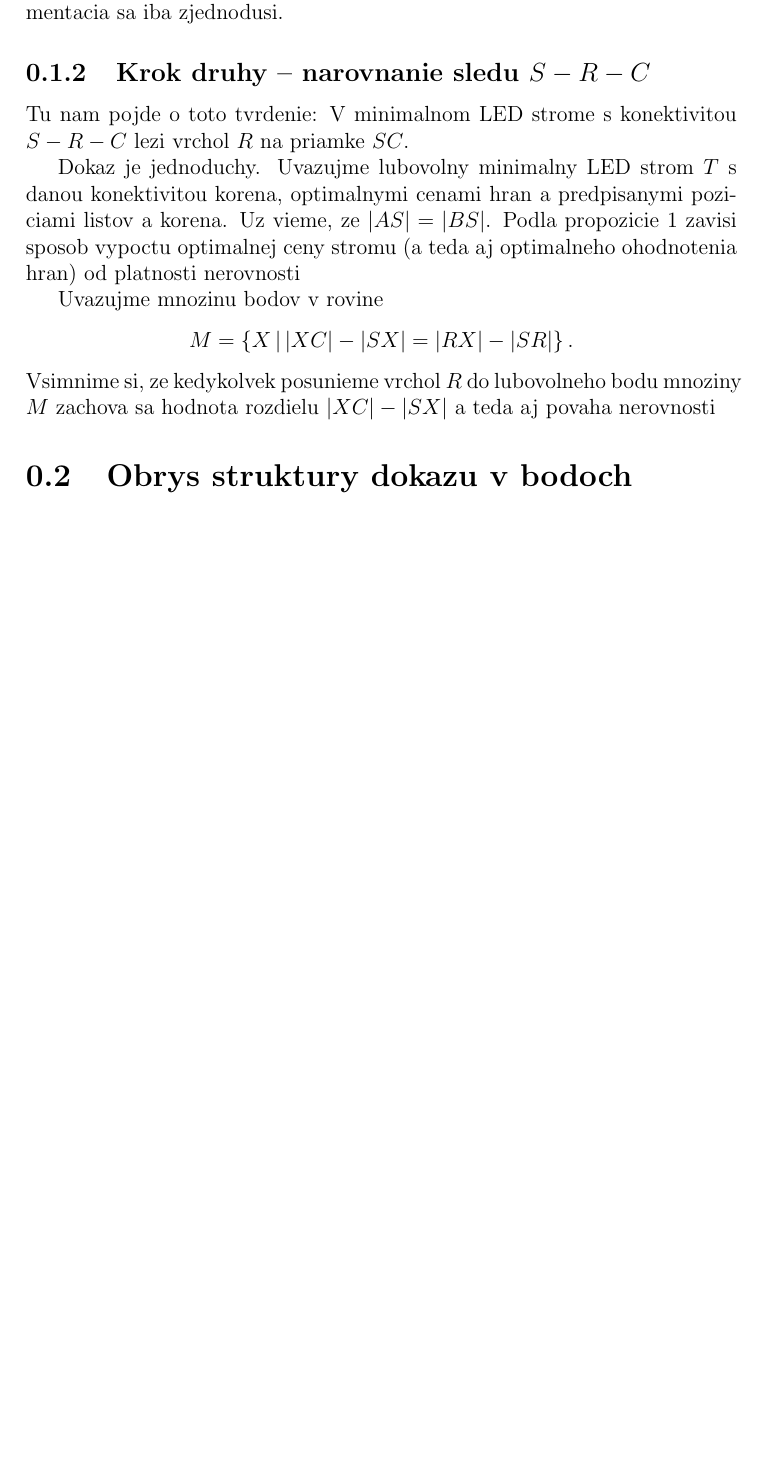
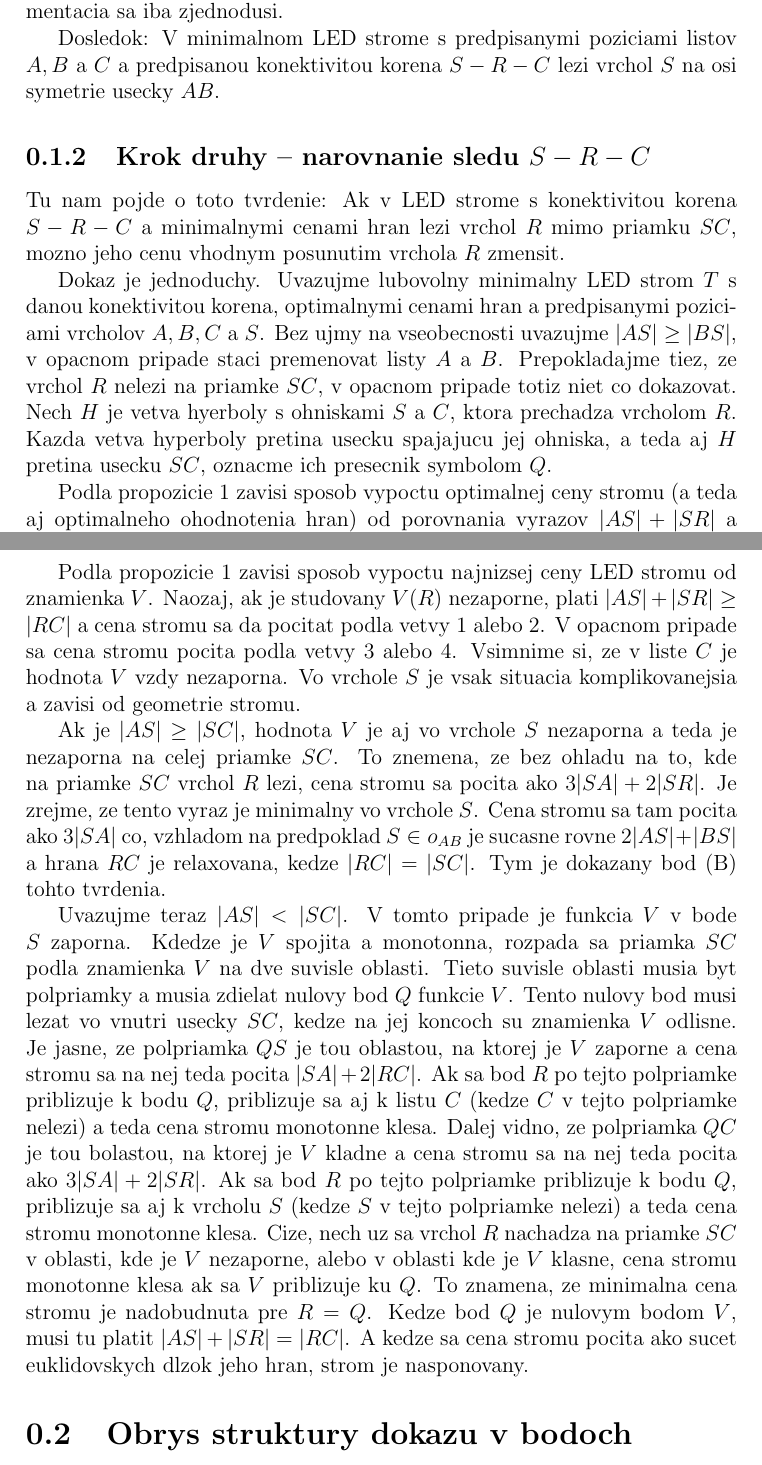
Before and after one commit to alexmarek2002/bakalarskapraca, a LaTeX book (Spisy/poznamky-s.tex): part of page 2 of 12 before the commit and two parts of pages 2 and 4 of 14 after it, the two joined at a grey line, cut so that both start at the same text, the shorter picture padded with empty space. Compiled offline with pdfLaTeX.

Commit message:
dokonceny supis argumentacii o strukture minimalneho LED stromu  s torma danymi listami, a danou hranou na kotrej musi byt koren

```diff
--- a/Spisy/poznamky-s.tex
+++ b/Spisy/poznamky-s.tex
@@ -95,14 +96,28 @@ V takom pripade lezi $Q$ priamo na usecke $AS$ a teda automaticky blizsie
 Navyse, rovnica \eqref{eq:elipsova_rovnost} tu plati z trivialnych dovodov.
 Cize cela argumentacia sa iba zjednodusi.
 
+Dosledok:
+V minimalnom LED strome s predpisanymi poziciami listov $A,B$ a $C$ a
+    predpisanou konektivitou korena $S-R-C$ lezi vrchol $S$ na osi symetrie
+    usecky $AB$.
+
 \subsection{Krok druhy -- narovnanie sledu $S-R-C$}
 
 Tu nam pojde o toto tvrdenie:
-V minimalnom LED strome s konektivitou $S-R-C$ lezi vrchol $R$ na priamke $SC$.
+Ak v LED strome s konektivitou korena $S-R-C$ a minimalnymi cenami hran
+    lezi vrchol $R$ mimo priamku $SC$, mozno jeho cenu vhodnym posunutim
+    vrchola $R$ zmensit.
 
 Dokaz je jednoduchy.
 Uvazujme lubovolny minimalny LED strom $T$ s danou konektivitou korena,
-    optimalnymi cenami hran a predpisanymi poziciami listov a korena.
-Uz vieme, ze $|AS| = |BS|$.
+    optimalnymi cenami hran a predpisanymi poziciami vrcholov $A,B,C$ a $S$.
+Bez ujmy na vseobecnosti uvazujme $|AS|\ge|BS|$, v opacnom pripade staci
+    premenovat listy $A$ a $B$.
+Prepokladajme tiez, ze vrchol $R$ nelezi na priamke $SC$, v opacnom pripade
+    totiz niet co dokazovat.
+Nech $H$ je vetva hyerboly s ohniskami $S$ a $C$, ktora prechadza vrcholom $R$.
+Kazda vetva hyperboly pretina usecku spajajucu jej ohniska, a teda aj $H$
+    pretina usecku $SC$, oznacme ich presecnik symbolom $Q$.
+
 Podla propozicie 1 zavisi sposob vypoctu optimalnej ceny stromu (a teda aj
-    optimalneho ohodnotenia hran) od platnosti nerovnosti
+    optimalneho ohodnotenia hran) od porovnania vyrazov $|AS|+|SR|$ a $|CR|$
@@ -109,9 +138 @@ Podla propozicie 1 zavisi sposob vypoctu optimalnej ceny stromu (a teda aj
 
-Uvazujme mnozinu bodov v rovine
-    \begin{equation*}
-        M
-        =
-        \{X\,|\,|XC|-|SX|=|RX|-|SR|\}\,.
-    \end{equation*}
-Vsimnime si, ze kedykolvek posunieme vrchol $R$ do lubovolneho bodu mnoziny
-    $M$ zachova sa hodnota rozdielu $|XC|-|SX|$ a teda aj povaha nerovnosti
@@ -118,3 +177,46 @@ Vsimnime si, ze kedykolvek posunieme vrchol $R$ do lubovolneho bodu mnoziny
+Podla propozicie 1 zavisi sposob vypoctu najnizsej ceny LED stromu od znamienka
+    $V$.
+Naozaj, ak je studovany $V(R)$ nezaporne, plati $|AS|+|SR|\ge|RC|$ a cena
+    stromu sa da pocitat podla vetvy 1 alebo 2.
+V opacnom pripade sa cena stromu pocita podla vetvy 3 alebo 4.
+Vsimnime si, ze v liste $C$ je hodnota $V$ vzdy nezaporna.
+Vo vrchole $S$ je vsak situacia komplikovanejsia a zavisi od geometrie stromu.
+
+Ak je $|AS|\ge|SC|$, hodnota $V$ je aj vo vrchole $S$ nezaporna a teda je
+    nezaporna na celej priamke $SC$.
+To znemena, ze bez ohladu na to, kde na priamke $SC$ vrchol $R$ lezi, cena
+    stromu sa pocita ako $3|SA|+2|SR|$.
+Je zrejme, ze tento vyraz je minimalny vo vrchole $S$.
+Cena stromu sa tam pocita ako $3|SA|$ co, vzhladom na predpoklad $S\in o_{AB}$
+    je sucasne rovne $2|AS|+|BS|$ a hrana $RC$ je relaxovana, kedze
+    $|RC|=|SC|$.
+Tym je dokazany bod (B) tohto tvrdenia.
+
+Uvazujme teraz $|AS|<|SC|$.
+V tomto pripade je funkcia $V$ v bode $S$ zaporna.
+Kdedze je $V$ spojita a monotonna, rozpada sa priamka $SC$ podla znamienka $V$
+    na dve suvisle oblasti.
+Tieto suvisle oblasti musia byt polpriamky a musia zdielat nulovy bod $Q$
+    funkcie $V$.
+Tento nulovy bod musi lezat vo vnutri usecky $SC$, kedze na jej koncoch su
+    znamienka $V$ odlisne.
+Je jasne, ze polpriamka $QS$ je tou oblastou, na ktorej je $V$ zaporne a
+    cena stromu sa na nej teda pocita $|SA|+2|RC|$.
+Ak sa bod $R$ po tejto polpriamke priblizuje k bodu $Q$, priblizuje sa aj k
+    listu $C$ (kedze $C$ v tejto polpriamke nelezi) a teda cena stromu
+    monotonne klesa.
+Dalej vidno, ze polpriamka $QC$ je tou bolastou, na ktorej je $V$ kladne a cena
+    stromu sa na nej teda pocita ako $3|SA|+2|SR|$.
+Ak sa bod $R$ po tejto polpriamke priblizuje k bodu $Q$, priblizuje sa aj k
+    vrcholu $S$ (kedze $S$ v tejto polpriamke nelezi) a teda cena stromu
+    monotonne klesa.
+Cize, nech uz sa vrchol $R$ nachadza na priamke $SC$ v oblasti, kde je $V$
+    nezaporne, alebo v oblasti kde je $V$ klasne, cena stromu monotonne klesa
+    ak sa $V$ priblizuje ku $Q$.
+To znamena, ze minimalna cena stromu je nadobudnuta pre $R=Q$.
+Kedze bod $Q$ je nulovym bodom $V$, musi tu platit $|AS|+|SR|=|RC|$.
+A kedze sa cena stromu pocita ako sucet euklidovskych dlzok jeho hran, strom
+    je nasponovany.
 
 \section{Obrys struktury dokazu v bodoch}
 
```
Also changed, not shown: Spisy/poznamky-s.tex (57 more changed lines).
